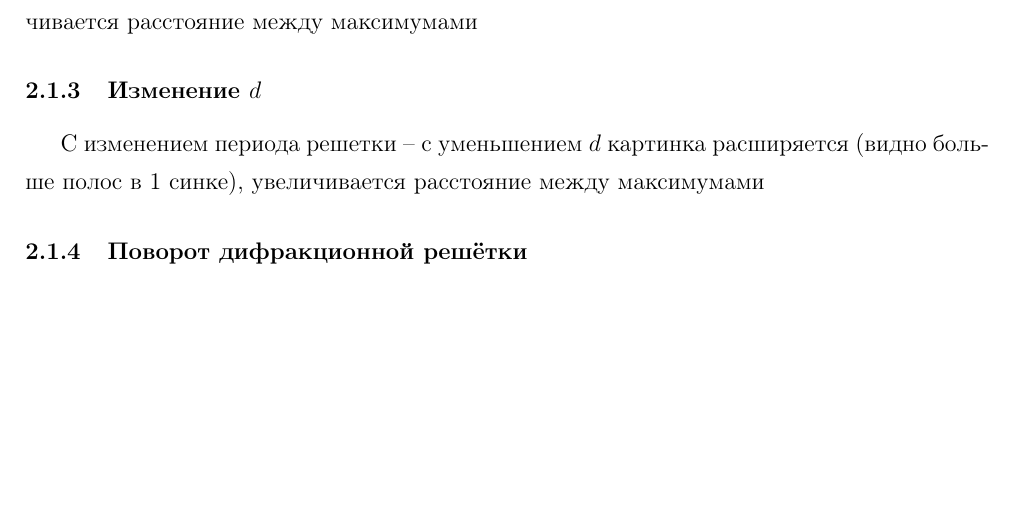
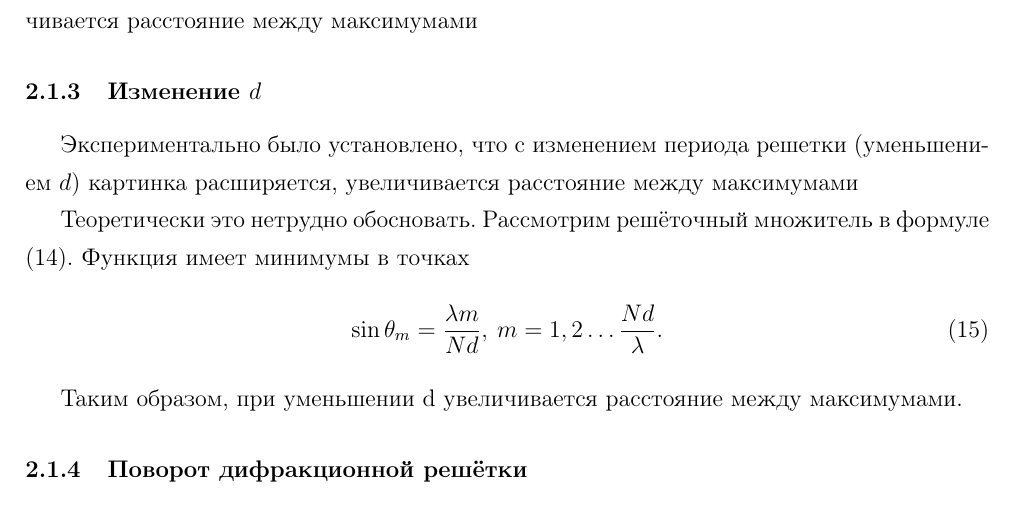
Before and after one commit to KirillPonur/diffraction, a LaTeX document (diffraction.tex): part of page 6 of 9 before the commit and part of page 6 of 10 after it, cut so that both start at the same text, the shorter picture padded with empty space. Compiled offline with pdfLaTeX.

Commit message:
Пункт 2.1.3

```diff
--- a/diffraction.tex
+++ b/diffraction.tex
@@ -169,7 +169,14 @@
 С изменением ширины щели решетки -- уменьшением $b$ картинка расширяется, увеличивается расстояние между максимумами
 
 \subsubsection{Изменение $d$}
-С изменением периода решетки -- с уменьшением $d$ картинка расширяется (видно больше полос в 1 синке), увеличивается расстояние между максимумами
+Экспериментально было установлено, что с изменением периода решетки (уменьшением $d$) картинка расширяется, увеличивается расстояние между максимумами
+
+Теоретически это нетрудно обосновать. Рассмотрим решёточный множитель в формуле (\ref{eq:intensity}). Функция имеет минимумы в точках
+\begin{equation}
+  \sin{\theta_m}=\frac{\lambda m}{Nd},\: m=1,2\dots\frac{Nd}{\lambda}.
+\end{equation}
+
+Таким образом, при уменьшении d увеличивается расстояние между максимумами.
 
 \subsubsection{Поворот дифракционной решётки}
 С увеличением угла, под которым расположена дифракционная решетка картина расширяется
```
Also changed, not shown: diffraction.pdf, 5 other files.
